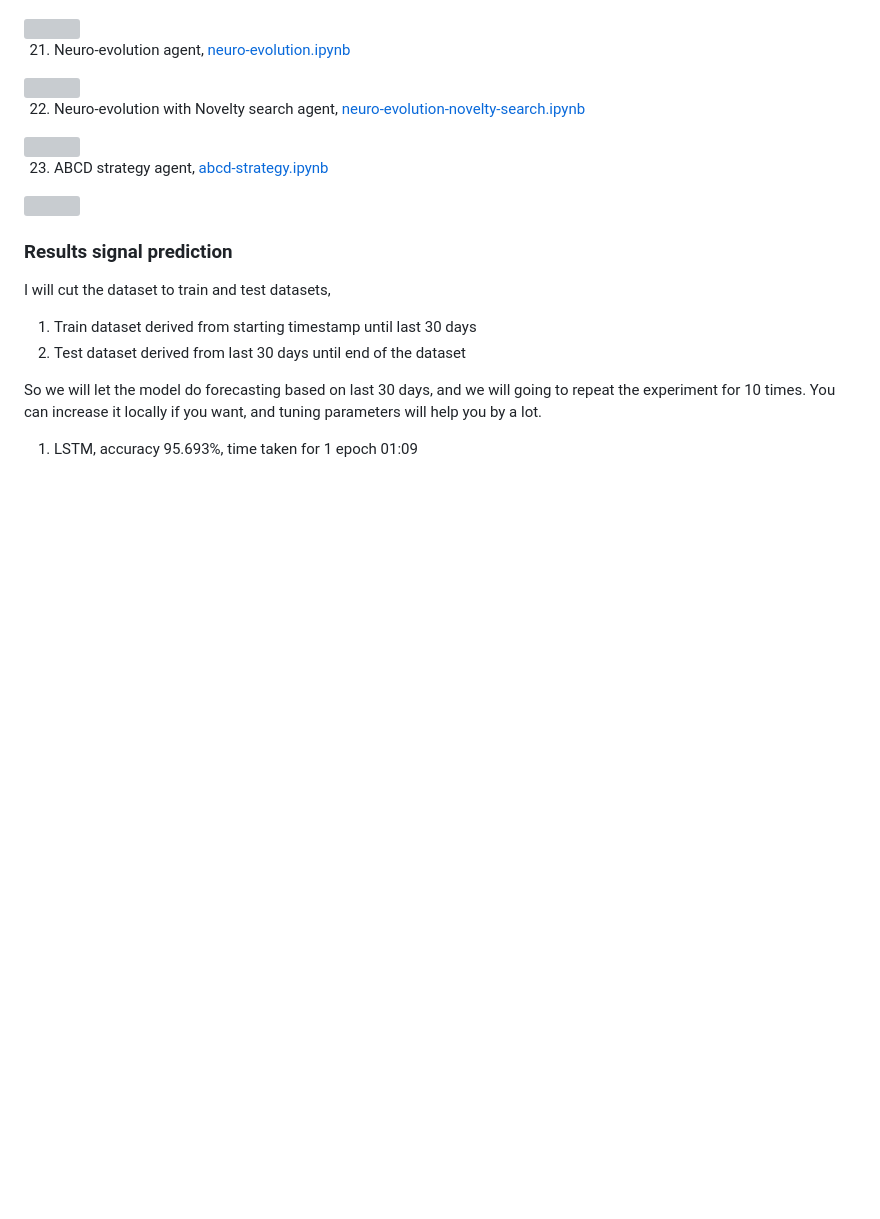
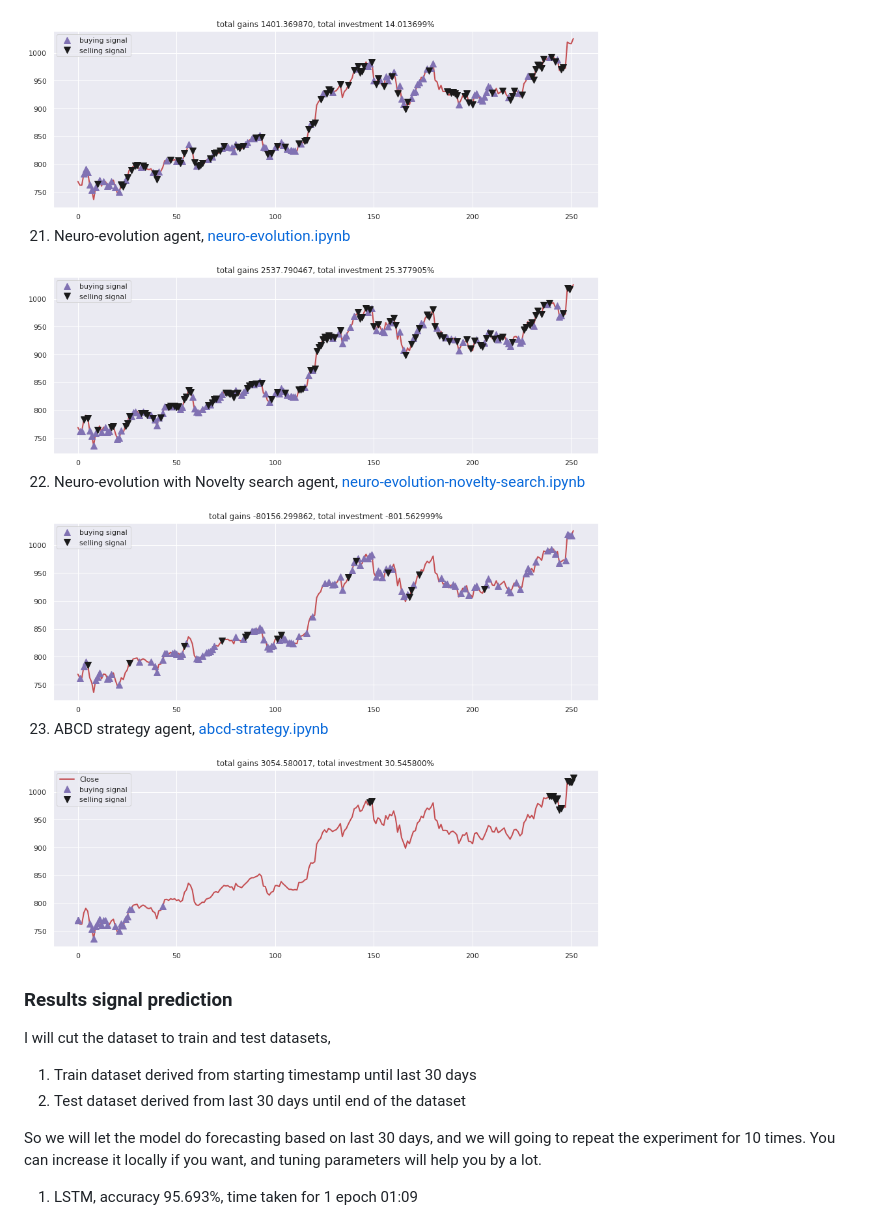
Before and after one commit to eyobyosef/Stock, a Markdown page: README.md, the part around one of its changes. Drawn GitHub-style; blank space fills up the shorter version; grey boxes are pictures that could not be loaded.

```diff
--- a/README.md
+++ b/README.md
@@ -195,19 +195,19 @@ I code [LSTM Recurrent Neural Network](deep-learning/1.lstm.ipynb) and [Simple s
 
 20. Duel Curiosity Q-learning agent, [duel-curiosity-q-learning-agent.ipynb](agent/20.duel-curiosity-q-learning-agent.ipynb)
 
-<img src="output-agent/duel-curiosity-q-learning.png" width="70%" align="">
+<img src="op.agent/duel-curiosity-q-learning.png" width="70%" align="">
 
 21. Neuro-evolution agent, [neuro-evolution.ipynb](agent/21.neuro-evolution-agent.ipynb)
 
-<img src="output-agent/neuro-evolution.png" width="70%" align="">
+<img src="op.agent/neuro-evolution.png" width="70%" align="">
 
 22. Neuro-evolution with Novelty search agent, [neuro-evolution-novelty-search.ipynb](agent/22.neuro-evolution-novelty-search-agent.ipynb)
 
-<img src="output-agent/neuro-evolution-novelty-search.png" width="70%" align="">
+<img src="op.agent/neuro-evolution-novelty-search.png" width="70%" align="">
 
 23. ABCD strategy agent, [abcd-strategy.ipynb](agent/23.abcd-strategy-agent.ipynb)
 
-<img src="output-agent/abcd-strategy.png" width="70%" align="">
+<img src="op.agent/abcd-strategy.png" width="70%" align="">
 
 ### Results signal prediction
 
```
Also changed, not shown: other parts of README.md (+19 -19 lines).
